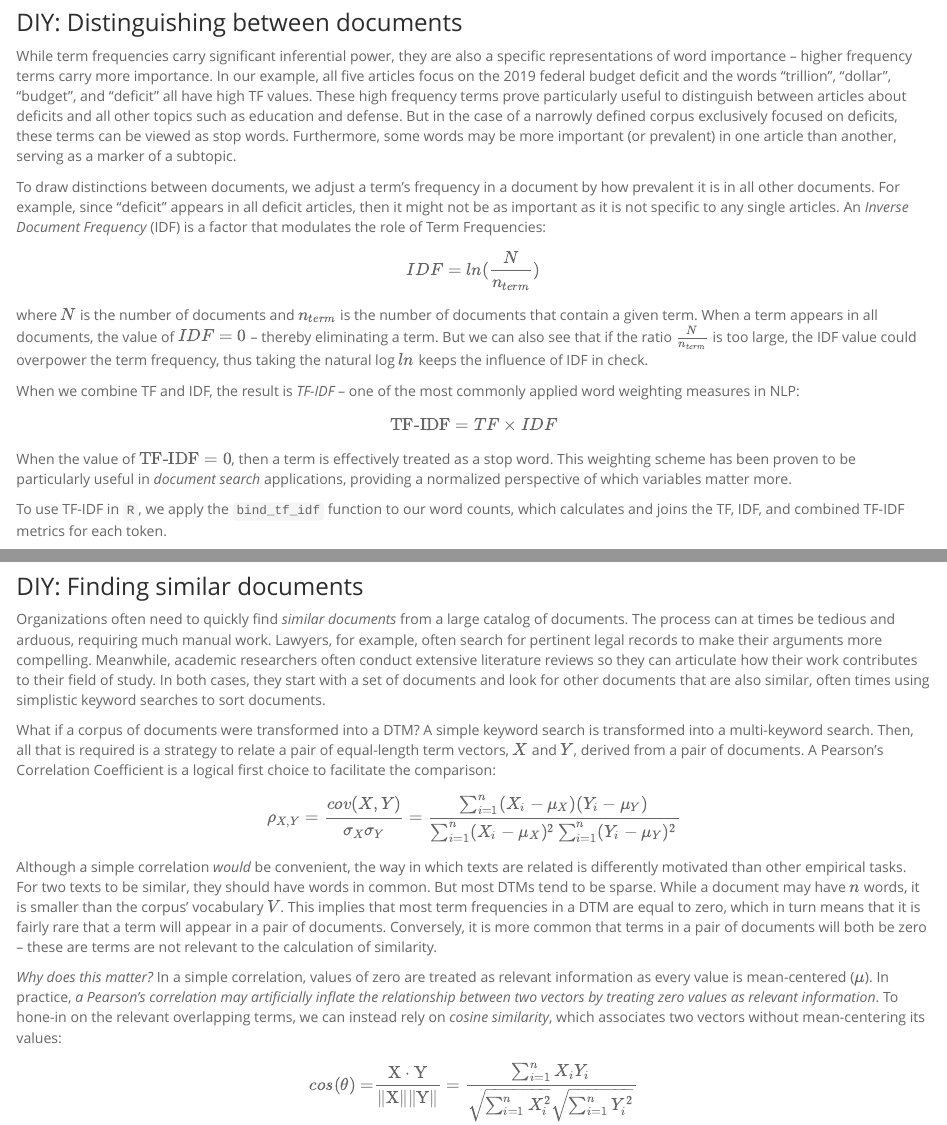
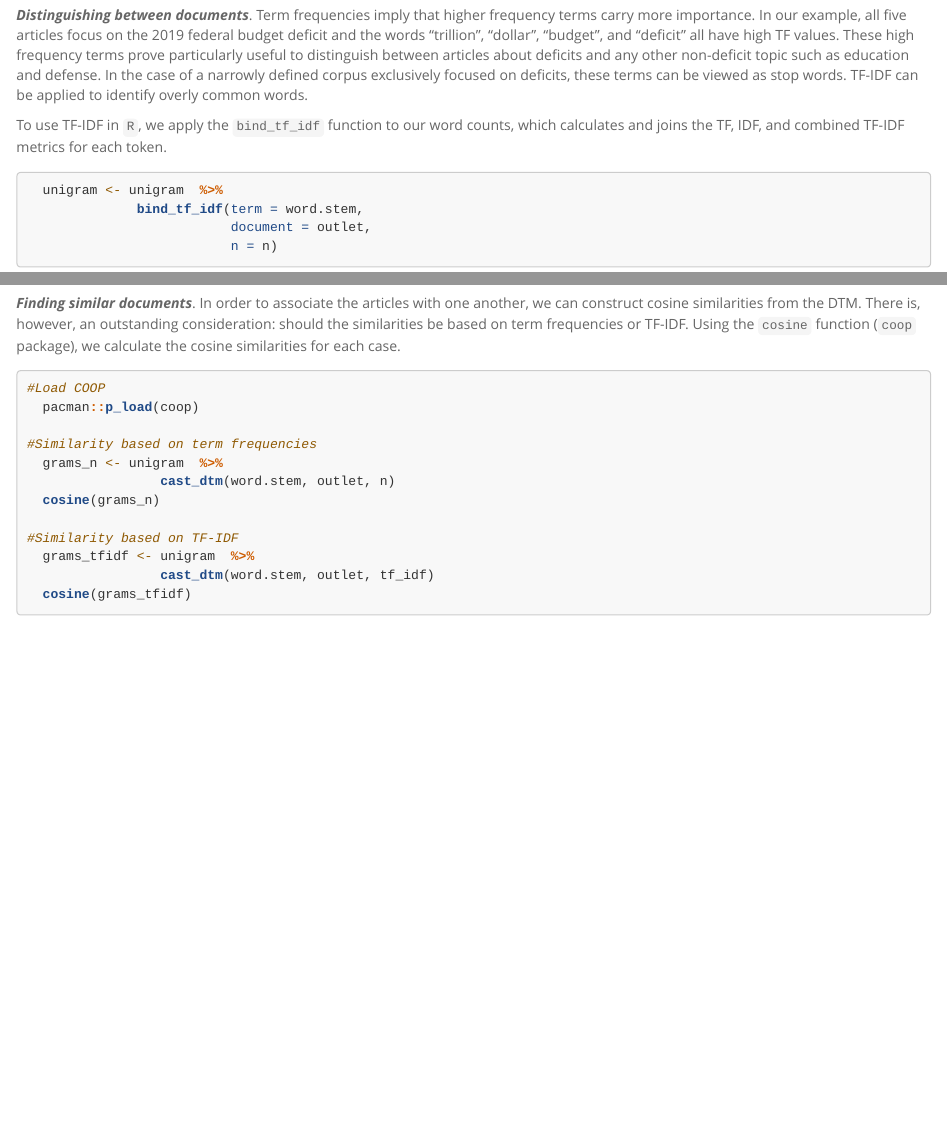
Before and after one commit to DataScienceForPublicPolicy/diys, an R Markdown document (diy-ch13-text.Rmd): the page in a window 1100 px wide, from 1410 px down before the commit and from 1630 px down after it, so that both start at the same text, and a second part further down, joined at a grey line. Rendered offline with R 4.5, knitr and Pandoc, with nearby package versions; some code elsewhere in the file could not run offline.

Commit message:
Updates to diy-ch13-text
Refactored chapter 13 DIYs. Rather than having 3 separate small DIYs with interlaced theory, the DIYs have been consolidated into one.

````diff
--- a/diy-ch13-text.Rmd
+++ b/diy-ch13-text.Rmd
@@ -68,22 +74,11 @@ Now, the magic of data processing begins. In one neat block of code, we unravel
 
 ```
 
-### DIY: Distinguishing between documents
 
-While term frequencies carry significant inferential power, they are also a specific representations of word importance -- higher frequency terms carry more importance.   In our example, all five articles focus on the 2019 federal budget deficit and the words "trillion", "dollar", "budget", and "deficit" all have high TF values. These high frequency terms prove particularly useful to distinguish between articles about deficits and all other topics such as education and defense. But in the case of a narrowly defined corpus exclusively focused on deficits, these terms can be viewed as stop words. Furthermore, some words may be more important (or prevalent) in one article than another, serving as a marker of a subtopic.
 
-To draw distinctions between documents, we adjust a term's frequency in a document by how prevalent it is in all other documents. For example, since "deficit" appears in all deficit articles, then it might not be as important as it is not specific to any single articles.  An *Inverse Document Frequency* (IDF) is a factor that modulates the role of Term Frequencies:
+__*Distinguishing between documents*__. Term frequencies imply that higher frequency terms carry more importance.   In our example, all five articles focus on the 2019 federal budget deficit and the words "trillion", "dollar", "budget", and "deficit" all have high TF values. These high frequency terms prove particularly useful to distinguish between articles about deficits and any other non-deficit topic such as education and defense. In the case of a narrowly defined corpus exclusively focused on deficits, these terms can be viewed as stop words. TF-IDF can be applied to identify overly common words.
 
-$$IDF = ln(\frac{N}{n_{term}})$$
-
-where $N$ is the number of documents and $n_{term}$ is the number of documents that contain a given term. When a term appears in all documents, the value of $IDF = 0$ -- thereby eliminating a term. But we can also see that if the ratio $\frac{N}{n_{term}}$ is too large, the IDF value could overpower the term frequency, thus taking the natural log $ln$ keeps the influence of IDF in check.
-
-When we combine TF and IDF, the result is *TF-IDF* -- one of the most commonly applied word weighting measures in NLP:
-
-$$\text{TF-IDF} = TF \times IDF$$
-When the value of $\text{TF-IDF}=0$, then a term is effectively treated as a stop word. This weighting scheme has been proven to be particularly useful in *document search* applications, providing a normalized perspective of which variables matter more.
-
-To use TF-IDF in `R`, we apply the `bind_tf_idf` function to our word counts, which calculates and joins the TF, IDF, and combined TF-IDF metrics for each token.
+ To use TF-IDF in `R`, we apply the `bind_tf_idf` function to our word counts, which calculates and joins the TF, IDF, and combined TF-IDF metrics for each token.
 
 ```{r, message = FALSE, error = FALSE, warning = FALSE}
   unigram <- unigram  %>%
@@ -128,16 +123,4 @@ unigram <- rbind(unigram[up_down == "down",],
 
 ```
 
-### DIY: Finding similar documents
-
-Organizations often need to quickly find *similar documents* from a large catalog of documents. The process can at times be tedious and arduous, requiring much manual work. Lawyers, for example, often search for pertinent legal records to make their arguments more compelling. Meanwhile, academic researchers often conduct extensive literature reviews so they can articulate how their work contributes to their field of study. In both cases, they start with a set of documents and look for other documents that are also similar, often times using simplistic keyword searches to sort documents.
-
-What if a corpus of documents were transformed into a DTM? A simple keyword search is transformed into a multi-keyword search.   Then, all that is required is a strategy to relate a pair of equal-length term vectors, $X$ and $Y$, derived from a pair of documents. A Pearson's Correlation Coefficient is a logical first choice to facilitate the comparison:
-
-$$\rho_{X,Y} = \frac{cov(X,Y)}{\sigma_X \sigma_Y}= \frac{\sum_{i=1}^n (X_i-\mu_X)(Y_i-\mu_Y)}{\sum_{i=1}^n (X_i-\mu_X)^2\sum_{i=1}^n (Y_i-\mu_Y)^2}$$
-
-Although a simple correlation *would* be convenient, the way in which texts are related is differently motivated than other empirical tasks. For two texts to be similar, they should have words in common. But most DTMs tend to be sparse. While a document may have $n$ words, it is smaller than the corpus' vocabulary $V$. This implies that most term frequencies in a DTM are equal to zero, which in turn means that it is fairly rare that a term will appear in a pair of documents. Conversely, it is more common that terms in a pair of documents will both be zero -- these are terms are not relevant to the calculation of similarity.
-
-*Why does this matter?* In a simple correlation, values of zero are treated as relevant information as every value is mean-centered ($\mu$). In practice, *a Pearson's correlation may artificially inflate the relationship between two vectors by treating zero values as relevant information*. To hone-in on the relevant overlapping terms, we can instead rely on *cosine similarity*, which associates two vectors without mean-centering its values:
-
-$$cos(\theta) = \frac{\text{X} \cdot \text{Y}}{\|\text{X}\|\|\text{Y}\|}= \frac{\sum_{i=1}^n X_i Y_i}{\sqrt{\sum_{i=1}^n X_i^2}\sqrt{\sum_{i=1}^n Y_i^2}}$$
+__*Finding similar documents*__. In order to associate the articles with one another, we can construct cosine similarities from the DTM. There is, however, an outstanding consideration: should the similarities be based on term frequencies or TF-IDF.  Using the `cosine` function (`coop` package), we calculate the cosine similarities for each case.
````
Also changed, not shown: diy-ch13-text.Rmd (30 more changed lines).
